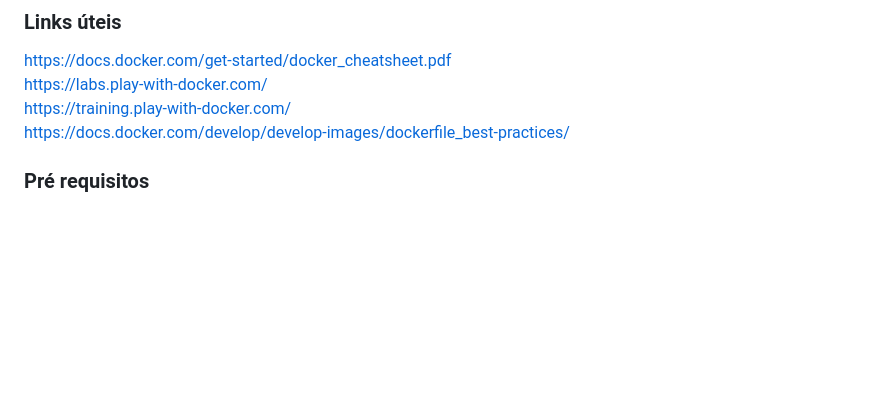
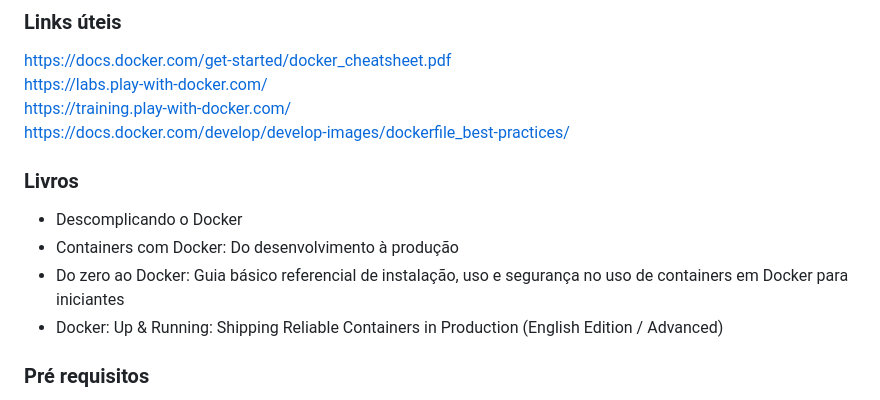
Before and after one commit to wiltoninfra/container-adatech, a Markdown page: README.md, the part around the change. Rendered like a GitHub page; blank space fills up the shorter version.

```diff
--- a/README.md
+++ b/README.md
@@ -9,6 +9,13 @@ https://docs.docker.com/get-started/docker_cheatsheet.pdf \
 https://labs.play-with-docker.com/ \
 https://training.play-with-docker.com/ \
 https://docs.docker.com/develop/develop-images/dockerfile_best-practices/
+
+
+### Livros
+- Descomplicando o Docker
+- Containers com Docker: Do desenvolvimento à produção
+- Do zero ao Docker: Guia básico referencial de instalação, uso e segurança no uso de containers em Docker para iniciantes
+- Docker: Up & Running: Shipping Reliable Containers in Production (English Edition / Advanced)
 
 
 ### Pré requisitos
```
